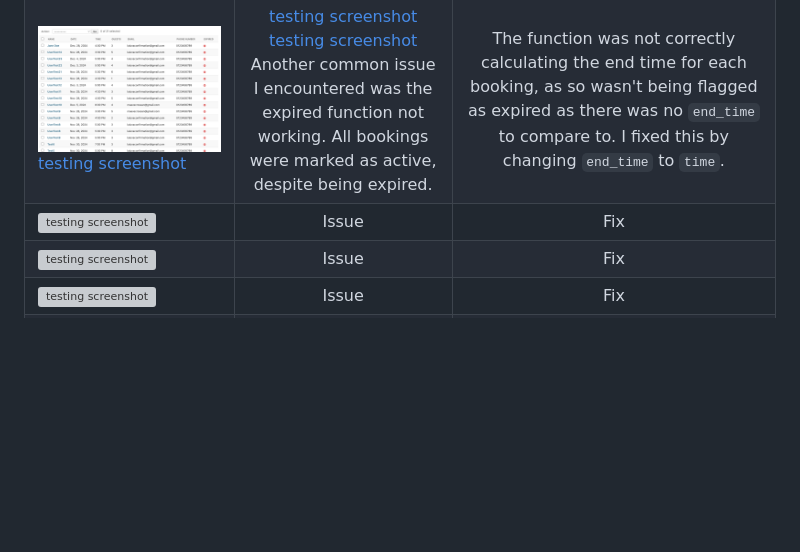
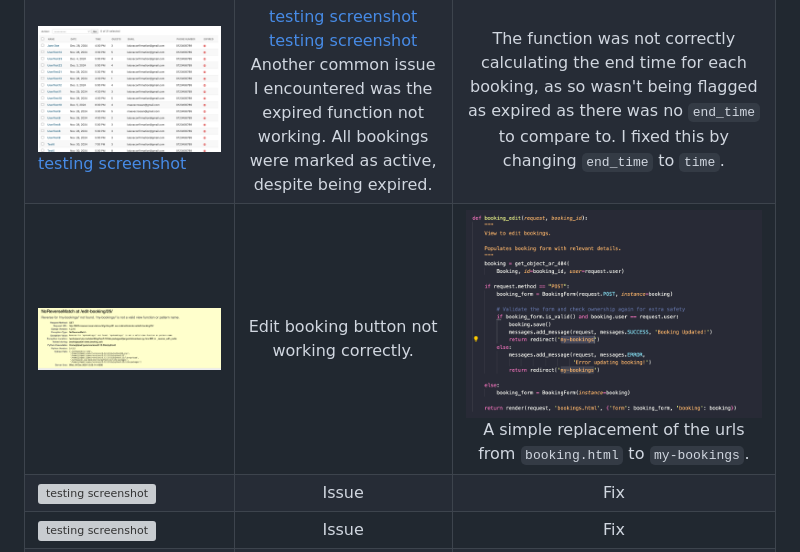
Before and after one commit to maevecrossan/la-luna, a Markdown page: TESTING.md, the part around the change. Drawn GitHub-style; pictures changed too: docs/testing/edit_booking_not_working_1.png (added), docs/testing/edit_booking_working.png (added); blank space fills up the shorter version; grey boxes are pictures that could not be loaded.

Commit message:
Add edit button bug and fixes to TESTING.md and link screenshots.

```diff
--- a/TESTING.md
+++ b/TESTING.md
@@ -13,7 +13,7 @@
 |  | One of my largest and reoccuring issues was to do with the `my-bookings` section appearing. The issue came to light when adding user authentication and filtering. The `my-bookings` page displayed the message for when there are no bookings, despite my database storing roughly 20 bookings at the time. In the end, the fix was relatively simple, but was tricky to initially find. | I originally allowed the user field (booking model) to have `blank` and `null` to be `true`, meaning bookings could be created (in early development) without a username. This was done so I could implement the booking system without encountering errors. By removing those two fields and migrating the changes to the database, the 'my-bookings' page correctly displayed bookings relevant to the signed-in user. |
 | ![testing screenshot](docs/testing/mob_nav_not_appearing.png) | Mobile nav toggle not rendering after adding login status message in header. | ![testing screenshot](docs/testing/mob_nav_not_appearing2.png) Fixed stylings in CSS. (Nav toggle was later centered) |
 | ![testing screenshot](docs/testing/expired_function_not_working_1.png) [testing screenshot](docs/testing/expired_function_not_working_2.png) | [testing screenshot](docs/testing/expired_function_working_1.png) [testing screenshot](docs/testing/expired_function_working_2.png) Another common issue I encountered was the expired function not working. All bookings were marked as active, despite being expired. | The function was not correctly calculating the end time for each booking, as so wasn't being flagged as expired as there was no `end_time` to compare to. I fixed this by changing `end_time` to `time`.|
-| ![testing screenshot](photo-link) | Issue | Fix |
+| ![testing screenshot](docs/testing/edit_booking_not_working_1.png) | Edit booking button not working correctly. | ![testing screenshot](docs/testing/edit_booking_working.png) A simple replacement of the urls from `booking.html` to `my-bookings`. |
 | ![testing screenshot](photo-link) | Issue | Fix |
 | ![testing screenshot](photo-link) | Issue | Fix |
 | ![testing screenshot](photo-link) | Issue | Fix |
```
